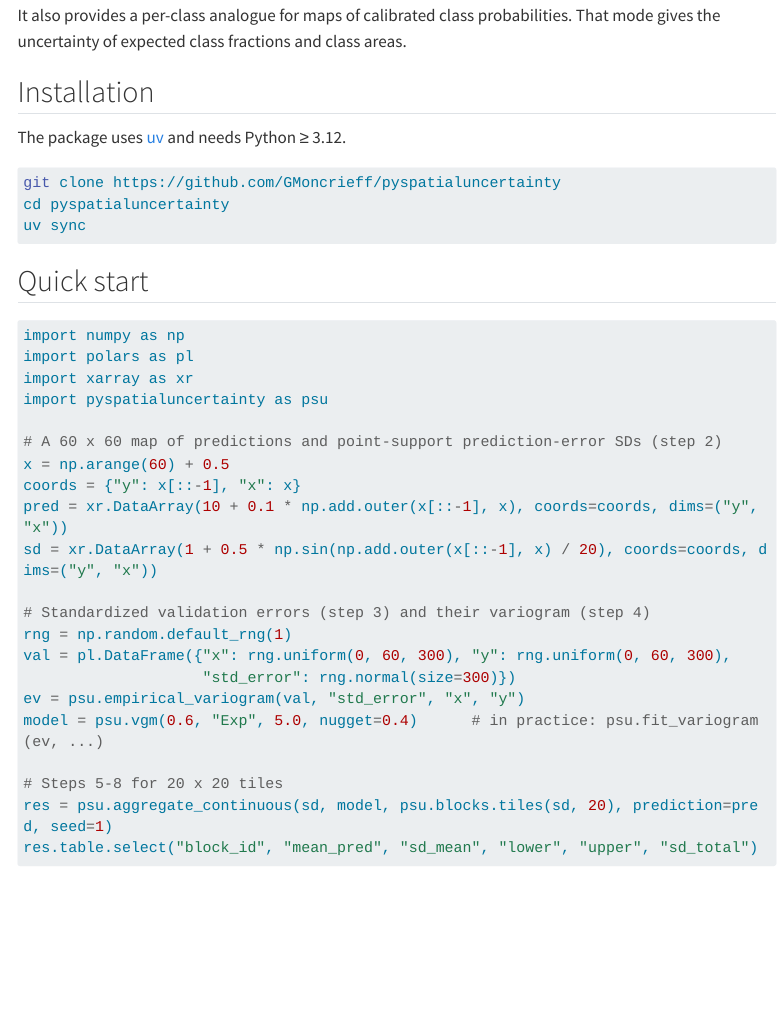
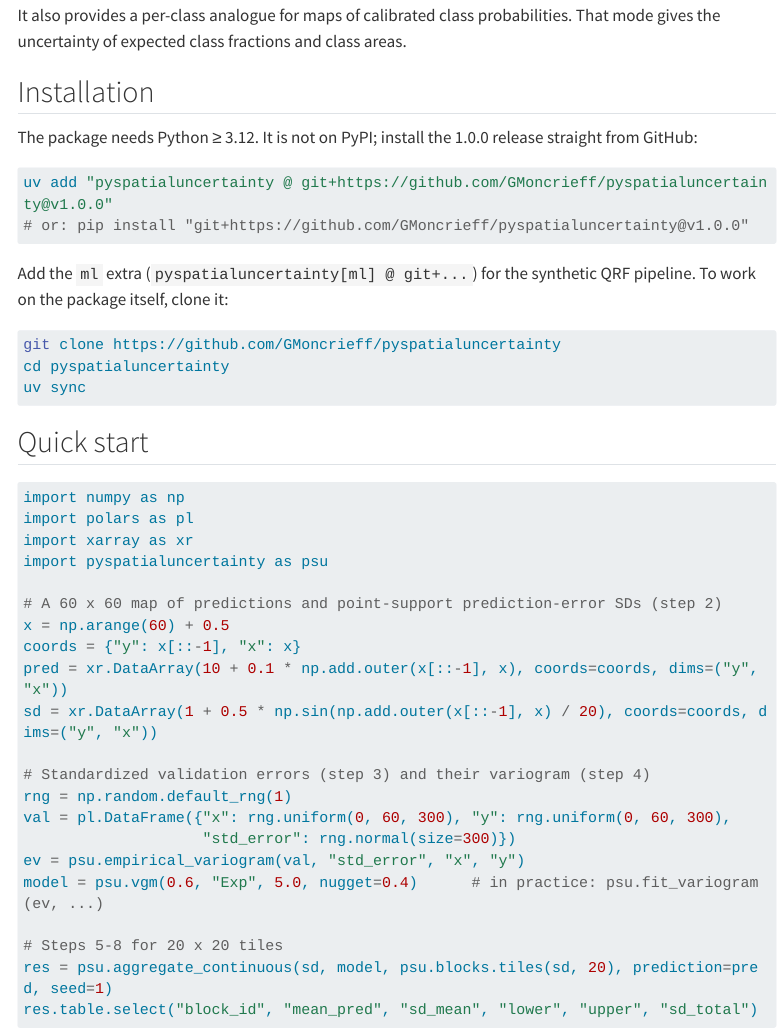
Before and after one commit to GMoncrieff/pyspatialuncertainty, a Quarto document (docs/index.qmd): the page in a window 1100 px wide, from 540 px down. Rendered offline with R 4.5, knitr and Pandoc in place of Quarto, with nearby package versions; some code elsewhere in the file could not run offline; menus at the side of the page are left out; long lines of code are wrapped.

Commit message:
Document installing the 1.0.0 release from GitHub
Co-Authored-By: Claude Opus 5.5 <noreply@anthropic.com>
Claude-Session: https://claude.ai/code/session_01CmyfJSKskTyMCReFBi7TZ3

````diff
--- a/docs/index.qmd
+++ b/docs/index.qmd
@@ -31,7 +31,16 @@ mode gives the uncertainty of expected class fractions and class areas.
 
 ## Installation
 
-The package uses [uv](https://docs.astral.sh/uv/) and needs Python ≥ 3.12.
+The package needs Python ≥ 3.12. It is not on PyPI; install the 1.0.0 release straight
+from GitHub:
+
+```bash
+uv add "pyspatialuncertainty @ git+https://github.com/GMoncrieff/pyspatialuncertainty@v1.0.0"
+# or: pip install "git+https://github.com/GMoncrieff/pyspatialuncertainty@v1.0.0"
+```
+
+Add the `ml` extra (`pyspatialuncertainty[ml] @ git+...`) for the synthetic QRF pipeline.
+To work on the package itself, clone it:
 
 ```bash
 git clone https://github.com/GMoncrieff/pyspatialuncertainty
````
Also changed, not shown: README.md.
